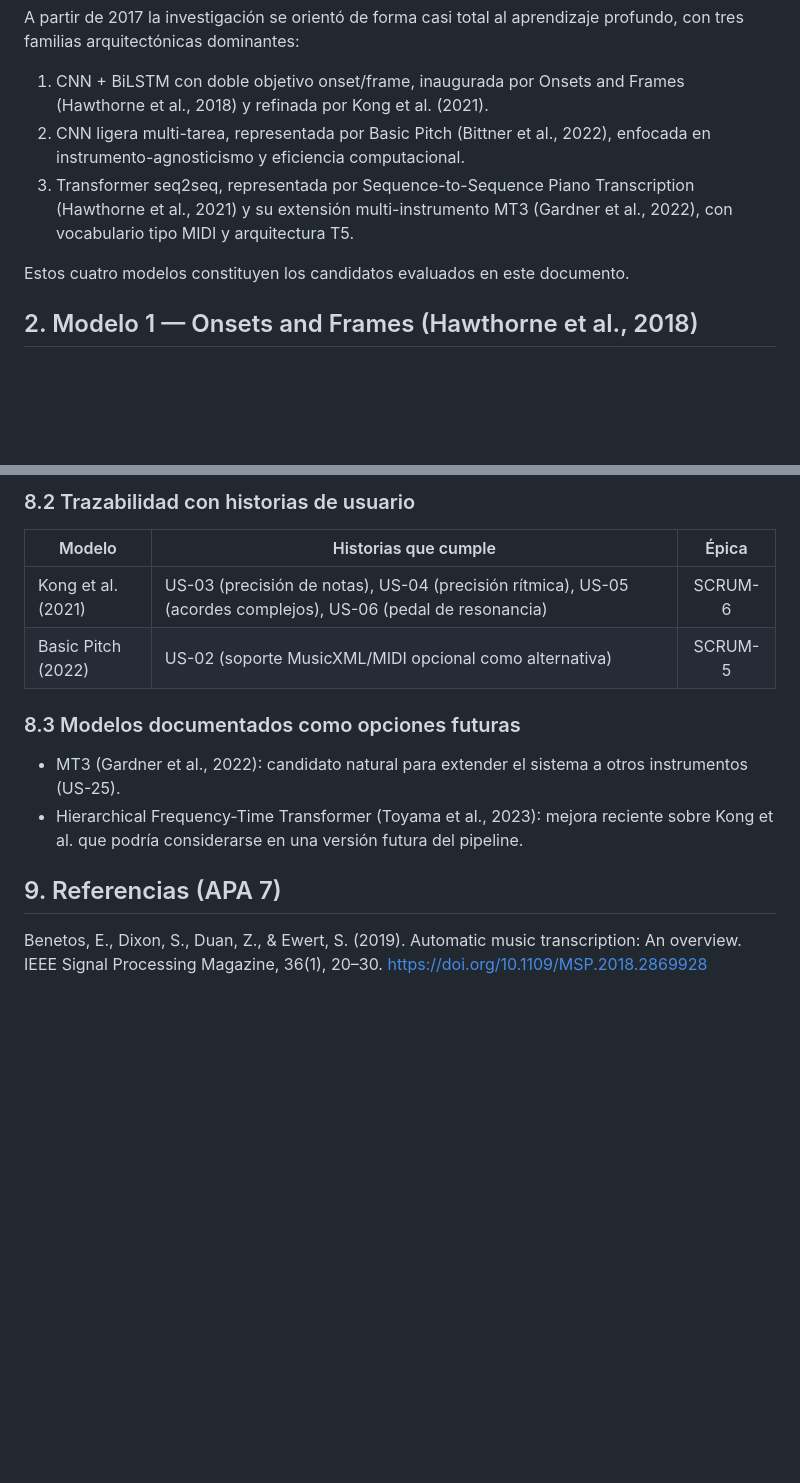
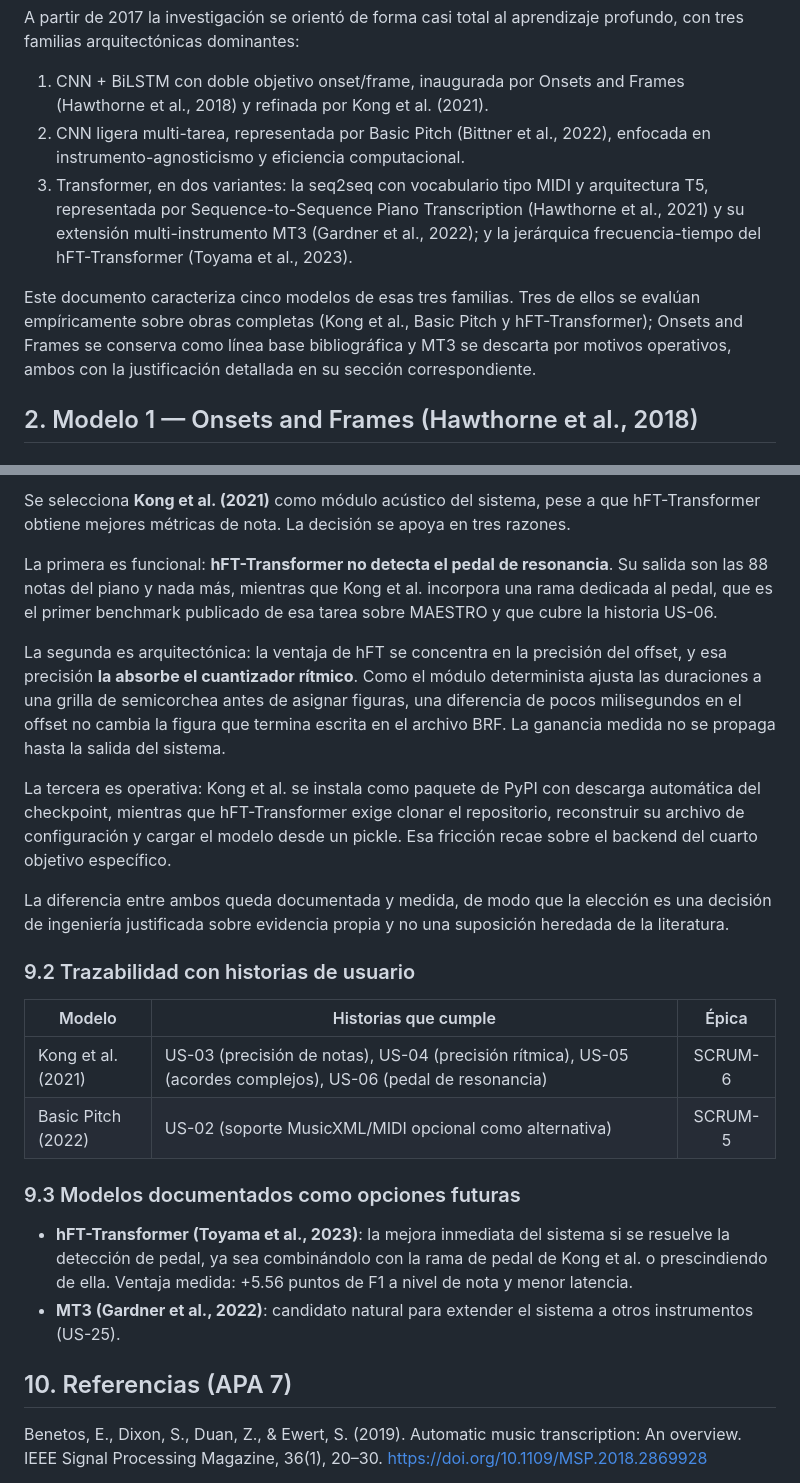
Before and after one commit to G2309/amt-braille-translator, a Markdown page: docs/literature_review_amt.md, 2 parts joined by grey strips. Rendered like a GitHub page; blank space fills up the shorter version.

```diff
--- a/docs/literature_review_amt.md
+++ b/docs/literature_review_amt.md
@@ -16,9 +16,9 @@ A partir de 2017 la investigación se orientó de forma casi total al aprendizaj
 
 1. CNN + BiLSTM con doble objetivo onset/frame, inaugurada por Onsets and Frames (Hawthorne et al., 2018) y refinada por Kong et al. (2021).
 2. CNN ligera multi-tarea, representada por Basic Pitch (Bittner et al., 2022), enfocada en instrumento-agnosticismo y eficiencia computacional.
-3. Transformer seq2seq, representada por Sequence-to-Sequence Piano Transcription (Hawthorne et al., 2021) y su extensión multi-instrumento MT3 (Gardner et al., 2022), con vocabulario tipo MIDI y arquitectura T5.
+3. Transformer, en dos variantes: la seq2seq con vocabulario tipo MIDI y arquitectura T5, representada por Sequence-to-Sequence Piano Transcription (Hawthorne et al., 2021) y su extensión multi-instrumento MT3 (Gardner et al., 2022); y la jerárquica frecuencia-tiempo del hFT-Transformer (Toyama et al., 2023).
 
-Estos cuatro modelos constituyen los candidatos evaluados en este documento.
+Este documento caracteriza cinco modelos de esas tres familias. Tres de ellos se evalúan empíricamente sobre obras completas (Kong et al., Basic Pitch y hFT-Transformer); Onsets and Frames se conserva como línea base bibliográfica y MT3 se descarta por motivos operativos, ambos con la justificación detallada en su sección correspondiente.
 
 ## 2. Modelo 1 — Onsets and Frames (Hawthorne et al., 2018)
 
@@ -250,17 +258,27 @@ Se selecciona el modelo de Kong et al. (2021), piano_transcription_inference, co
 
-### 8.2 Trazabilidad con historias de usuario
+Se selecciona **Kong et al. (2021)** como módulo acústico del sistema, pese a que hFT-Transformer obtiene mejores métricas de nota. La decisión se apoya en tres razones.
+
+La primera es funcional: **hFT-Transformer no detecta el pedal de resonancia**. Su salida son las 88 notas del piano y nada más, mientras que Kong et al. incorpora una rama dedicada al pedal, que es el primer benchmark publicado de esa tarea sobre MAESTRO y que cubre la historia US-06.
+
+La segunda es arquitectónica: la ventaja de hFT se concentra en la precisión del offset, y esa precisión **la absorbe el cuantizador rítmico**. Como el módulo determinista ajusta las duraciones a una grilla de semicorchea antes de asignar figuras, una diferencia de pocos milisegundos en el offset no cambia la figura que termina escrita en el archivo BRF. La ganancia medida no se propaga hasta la salida del sistema.
+
+La tercera es operativa: Kong et al. se instala como paquete de PyPI con descarga automática del checkpoint, mientras que hFT-Transformer exige clonar el repositorio, reconstruir su archivo de configuración y cargar el modelo desde un pickle. Esa fricción recae sobre el backend del cuarto objetivo específico.
+
+La diferencia entre ambos queda documentada y medida, de modo que la elección es una decisión de ingeniería justificada sobre evidencia propia y no una suposición heredada de la literatura.
+
+### 9.2 Trazabilidad con historias de usuario
 
 | Modelo | Historias que cumple | Épica |
 |---|---|:---:|
 | Kong et al. (2021) | US-03 (precisión de notas), US-04 (precisión rítmica), US-05 (acordes complejos), US-06 (pedal de resonancia) | SCRUM-6 |
 | Basic Pitch (2022) | US-02 (soporte MusicXML/MIDI opcional como alternativa) | SCRUM-5 |
 
-### 8.3 Modelos documentados como opciones futuras
+### 9.3 Modelos documentados como opciones futuras
 
-- MT3 (Gardner et al., 2022): candidato natural para extender el sistema a otros instrumentos (US-25).
-- Hierarchical Frequency-Time Transformer (Toyama et al., 2023): mejora reciente sobre Kong et al. que podría considerarse en una versión futura del pipeline.
+- **hFT-Transformer (Toyama et al., 2023)**: la mejora inmediata del sistema si se resuelve la detección de pedal, ya sea combinándolo con la rama de pedal de Kong et al. o prescindiendo de ella. Ventaja medida: +5.56 puntos de F1 a nivel de nota y menor latencia.
+- **MT3 (Gardner et al., 2022)**: candidato natural para extender el sistema a otros instrumentos (US-25).
 
-## 9. Referencias (APA 7)
+## 10. Referencias (APA 7)
 
 Benetos, E., Dixon, S., Duan, Z., & Ewert, S. (2019). Automatic music transcription: An overview. IEEE Signal Processing Magazine, 36(1), 20–30. https://doi.org/10.1109/MSP.2018.2869928
 
```
Also changed, not shown: other parts of docs/literature_review_amt.md (+58 -50 lines).
